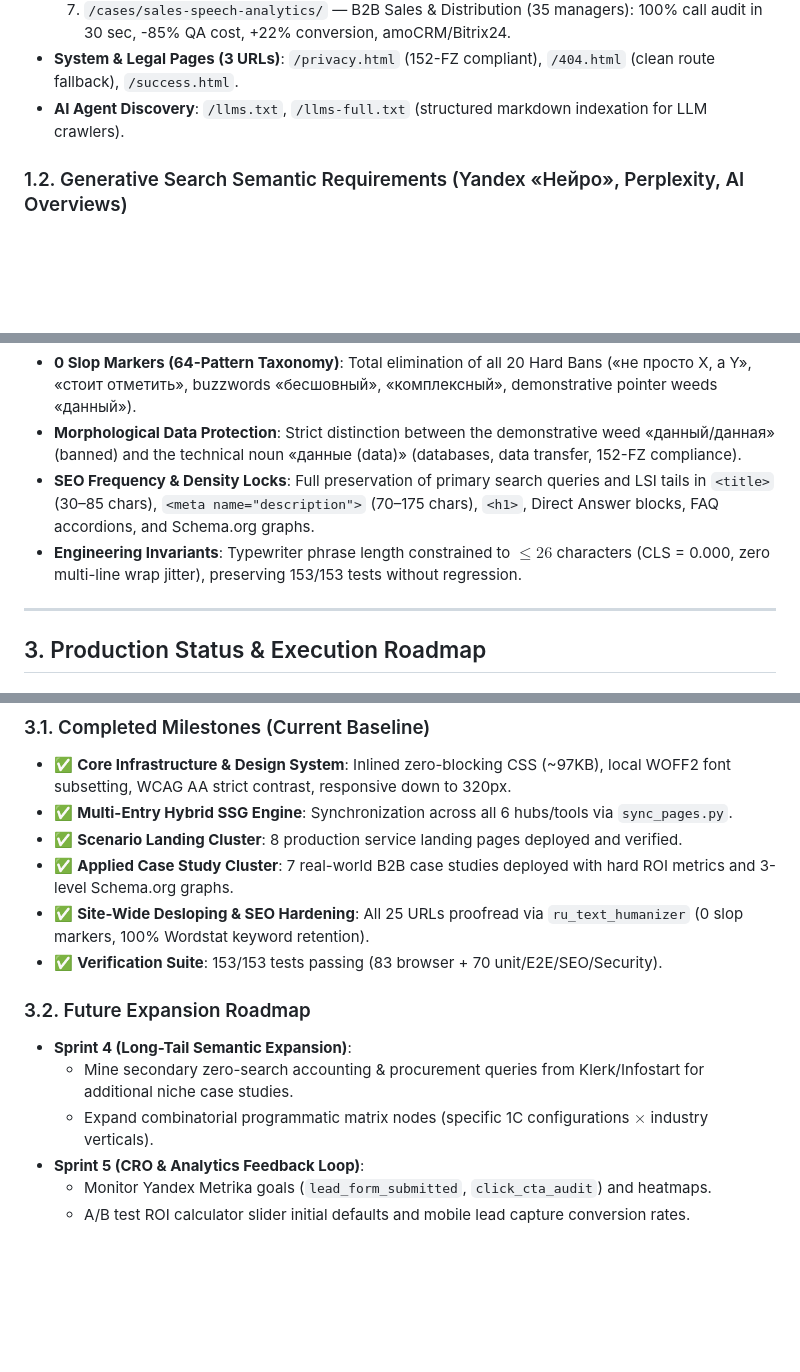
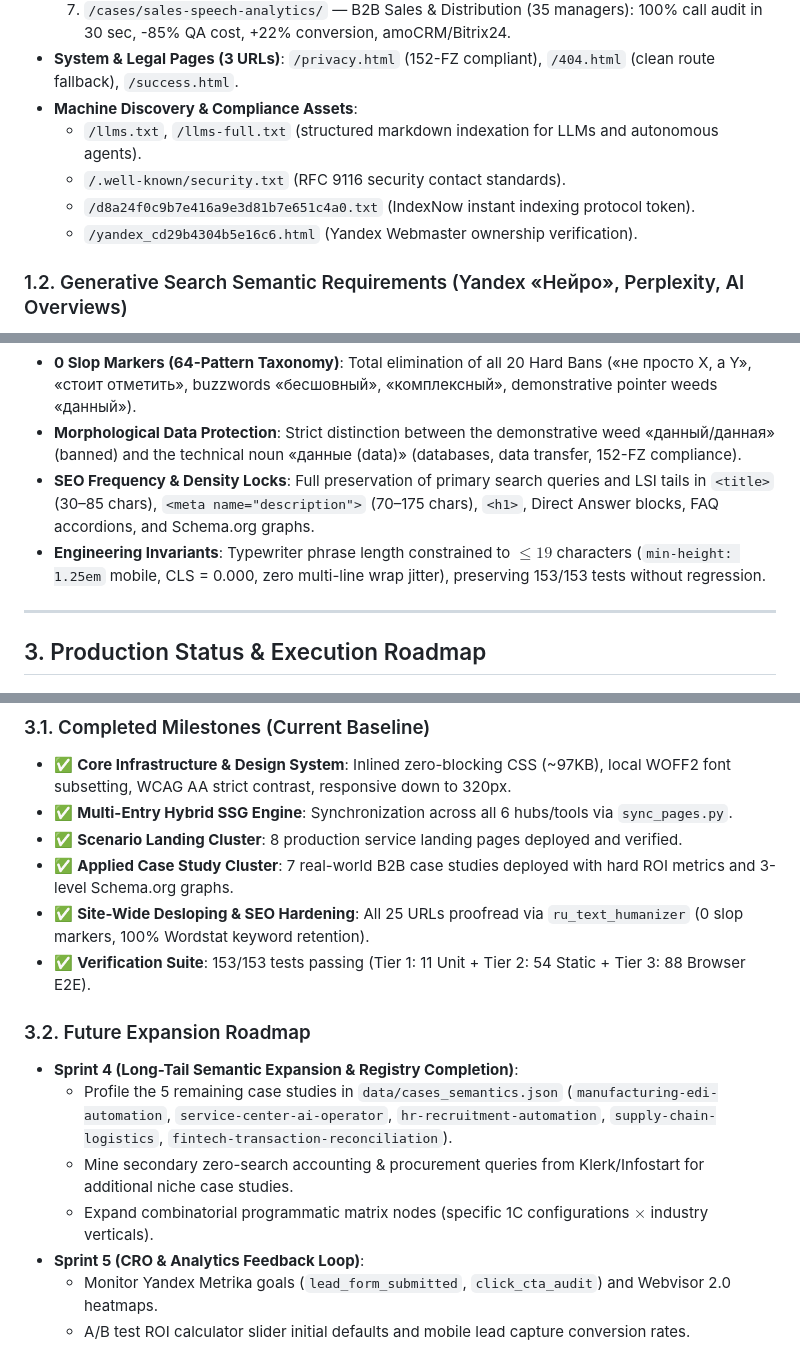
Before and after one commit to Vlad-Voro/ai-avtopilot, a Markdown page: content_strategy_implementation_plan.md, 3 parts joined by grey strips. Drawn GitHub-style; blank space fills up the shorter version.

Commit message:
docs: modernize content strategy inventory and prune dead baseline artifacts

```diff
--- a/content_strategy_implementation_plan.md
+++ b/content_strategy_implementation_plan.md
@@ -68,7 +68,11 @@ flowchart TD
   6. `/cases/fintech-transaction-reconciliation/` — B2B Fintech: DirectBank 1C reconciliation, 50,000 ops in 8.4 sec, 99.2% accuracy.
   7. `/cases/sales-speech-analytics/` — B2B Sales & Distribution (35 managers): 100% call audit in 30 sec, -85% QA cost, +22% conversion, amoCRM/Bitrix24.
 - **System & Legal Pages (3 URLs)**: `/privacy.html` (152-FZ compliant), `/404.html` (clean route fallback), `/success.html`.
-- **AI Agent Discovery**: `/llms.txt`, `/llms-full.txt` (structured markdown indexation for LLM crawlers).
+- **Machine Discovery & Compliance Assets**:
+  - `/llms.txt`, `/llms-full.txt` (structured markdown indexation for LLMs and autonomous agents).
+  - `/.well-known/security.txt` (RFC 9116 security contact standards).
+  - `/d8a24f0c9b7e416a9e3d81b7e651c4a0.txt` (IndexNow instant indexing protocol token).
+  - `/yandex_cd29b4304b5e16c6.html` (Yandex Webmaster ownership verification).
 
 ### 1.2. Generative Search Semantic Requirements (Yandex «Нейро», Perplexity, AI Overviews)
 - **Direct Answer Synthesis**: Factual, structured summaries embedded in Hero subtitles, FAQ accordions, and JSON-LD Schema.org graphs answering commercial intents instantly (exact stack, timelines, pricing model, compliance).
@@ -123,7 +128,7 @@ sequenceDiagram
 - **0 Slop Markers (64-Pattern Taxonomy)**: Total elimination of all 20 Hard Bans («не просто X, а Y», «стоит отметить», buzzwords «бесшовный», «комплексный», demonstrative pointer weeds «данный»).
 - **Morphological Data Protection**: Strict distinction between the demonstrative weed «данный/данная» (banned) and the technical noun «данные (data)» (databases, data transfer, 152-FZ compliance).
 - **SEO Frequency & Density Locks**: Full preservation of primary search queries and LSI tails in `<title>` (30–85 chars), `<meta name="description">` (70–175 chars), `<h1>`, Direct Answer blocks, FAQ accordions, and Schema.org graphs.
-- **Engineering Invariants**: Typewriter phrase length constrained to $\le 26$ characters (CLS = 0.000, zero multi-line wrap jitter), preserving 153/153 tests without regression.
+- **Engineering Invariants**: Typewriter phrase length constrained to $\le 19$ characters (`min-height: 1.25em` mobile, CLS = 0.000, zero multi-line wrap jitter), preserving 153/153 tests without regression.
 
 ---
 
@@ -135,12 +140,13 @@ sequenceDiagram
 - ✅ **Scenario Landing Cluster**: 8 production service landing pages deployed and verified.
 - ✅ **Applied Case Study Cluster**: 7 real-world B2B case studies deployed with hard ROI metrics and 3-level Schema.org graphs.
 - ✅ **Site-Wide Desloping & SEO Hardening**: All 25 URLs proofread via `ru_text_humanizer` (0 slop markers, 100% Wordstat keyword retention).
-- ✅ **Verification Suite**: 153/153 tests passing (83 browser + 70 unit/E2E/SEO/Security).
+- ✅ **Verification Suite**: 153/153 tests passing (Tier 1: 11 Unit + Tier 2: 54 Static + Tier 3: 88 Browser E2E).
 
 ### 3.2. Future Expansion Roadmap
-- **Sprint 4 (Long-Tail Semantic Expansion)**:
+- **Sprint 4 (Long-Tail Semantic Expansion & Registry Completion)**:
+  - Profile the 5 remaining case studies in `data/cases_semantics.json` (`manufacturing-edi-automation`, `service-center-ai-operator`, `hr-recruitment-automation`, `supply-chain-logistics`, `fintech-transaction-reconciliation`).
   - Mine secondary zero-search accounting & procurement queries from Klerk/Infostart for additional niche case studies.
   - Expand combinatorial programmatic matrix nodes (specific 1C configurations $\times$ industry verticals).
 - **Sprint 5 (CRO & Analytics Feedback Loop)**:
-  - Monitor Yandex Metrika goals (`lead_form_submitted`, `click_cta_audit`) and heatmaps.
+  - Monitor Yandex Metrika goals (`lead_form_submitted`, `click_cta_audit`) and Webvisor 2.0 heatmaps.
   - A/B test ROI calculator slider initial defaults and mobile lead capture conversion rates.
```
Also changed, not shown: other parts of content_strategy_implementation_plan.md (+1 -0 lines), TEST_READY.md (deleted, +0 -113 lines), implementation_plan.md (deleted, +0 -23 lines).
